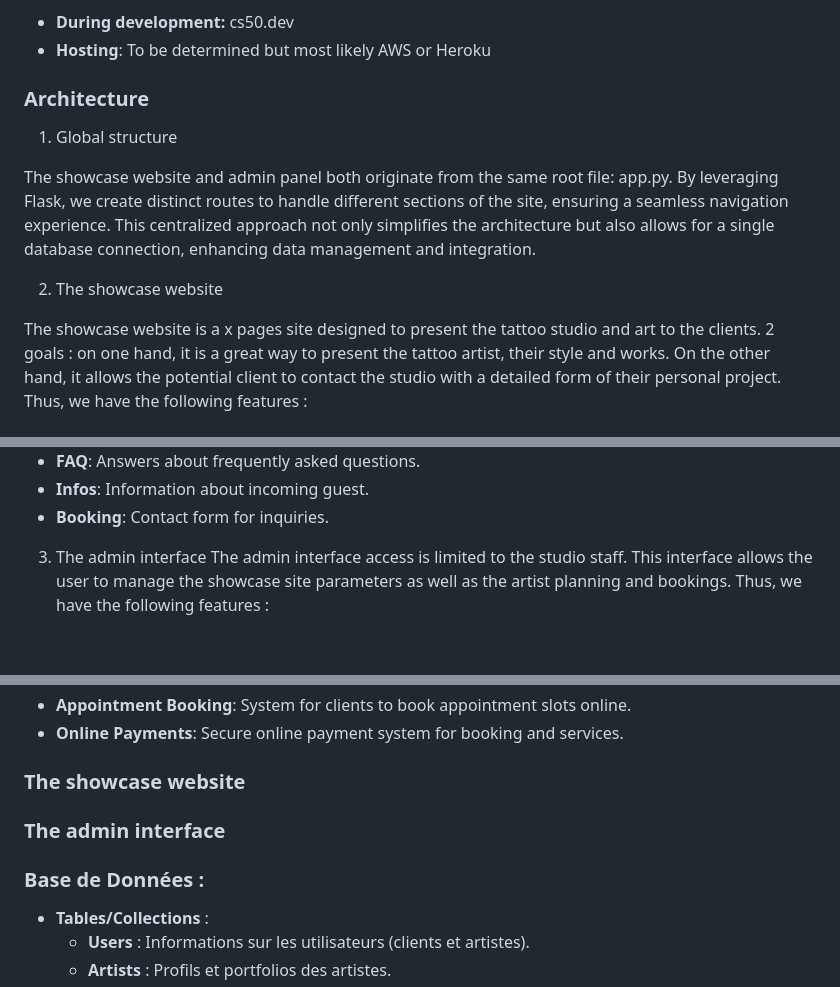
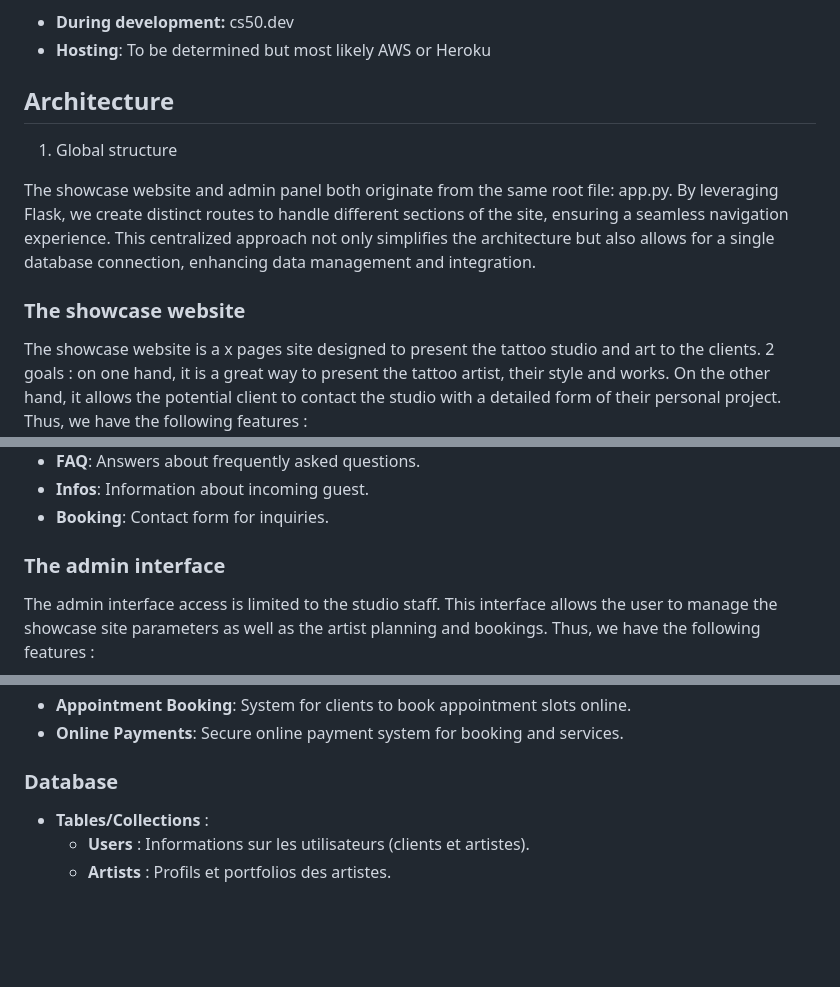
Before and after one commit to easartem/CS50, a Markdown page: project/README.md, 3 parts joined by grey strips. Drawn GitHub-style; blank space fills up the shorter version.

Commit message:
Mon, Jul 8, 2024, 1:32 PM +02:00

```diff
--- a/project/README.md
+++ b/project/README.md
@@ -32,7 +32,7 @@ of CS50’s Web Programming with Python and JavaScript.
 - **During development:** cs50.dev
 - **Hosting**: To be determined but most likely AWS or Heroku
 
-### Architecture
+## Architecture
 
 1. Global structure
 
@@ -40,7 +40,7 @@ The showcase website and admin panel both originate from the same root file: app
 By leveraging Flask, we create distinct routes to handle different sections of the site, ensuring a seamless navigation experience.
 This centralized approach not only simplifies the architecture but also allows for a single database connection, enhancing data management and integration.
 
-2. The showcase website
+### The showcase website
 
 The showcase website is a x pages site designed to present the tattoo studio and art to the clients.
 2 goals : on one hand, it is a great way to present the tattoo artist, their style and works. On the other hand, it allows the potential client to contact the studio with a detailed form of their personal project.
@@ -54,7 +54,7 @@ Thus, we have the following features :
 - **Booking**: Contact form for inquiries.
 
 
-3. The admin interface
+### The admin interface
 The admin interface access is limited to the studio staff. This interface allows the user to manage the showcase site parameters as well as the artist planning and bookings.
 Thus, we have the following features :
 - **Homepage**: A welcoming page with information about the studio.
@@ -67,13 +67,7 @@ Thus, we have the following features :
 - **Appointment Booking**: System for clients to book appointment slots online.
 - **Online Payments**: Secure online payment system for booking and services.
 
-
-
-### The showcase website
-
-### The admin interface
-
-### **Base de Données :**
+### Database
 
 - **Tables/Collections** :
     - **Users** : Informations sur les utilisateurs (clients et artistes).
```
